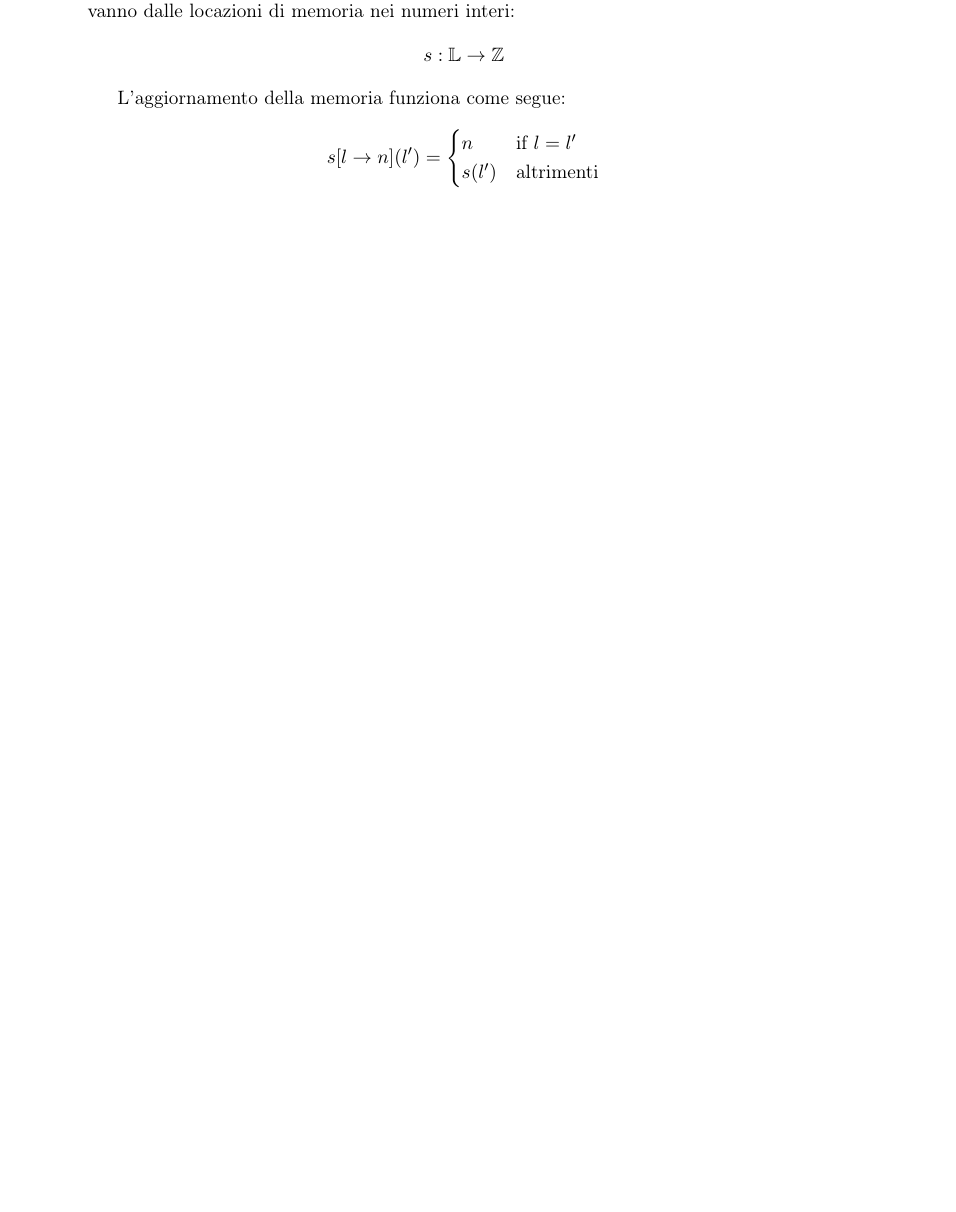
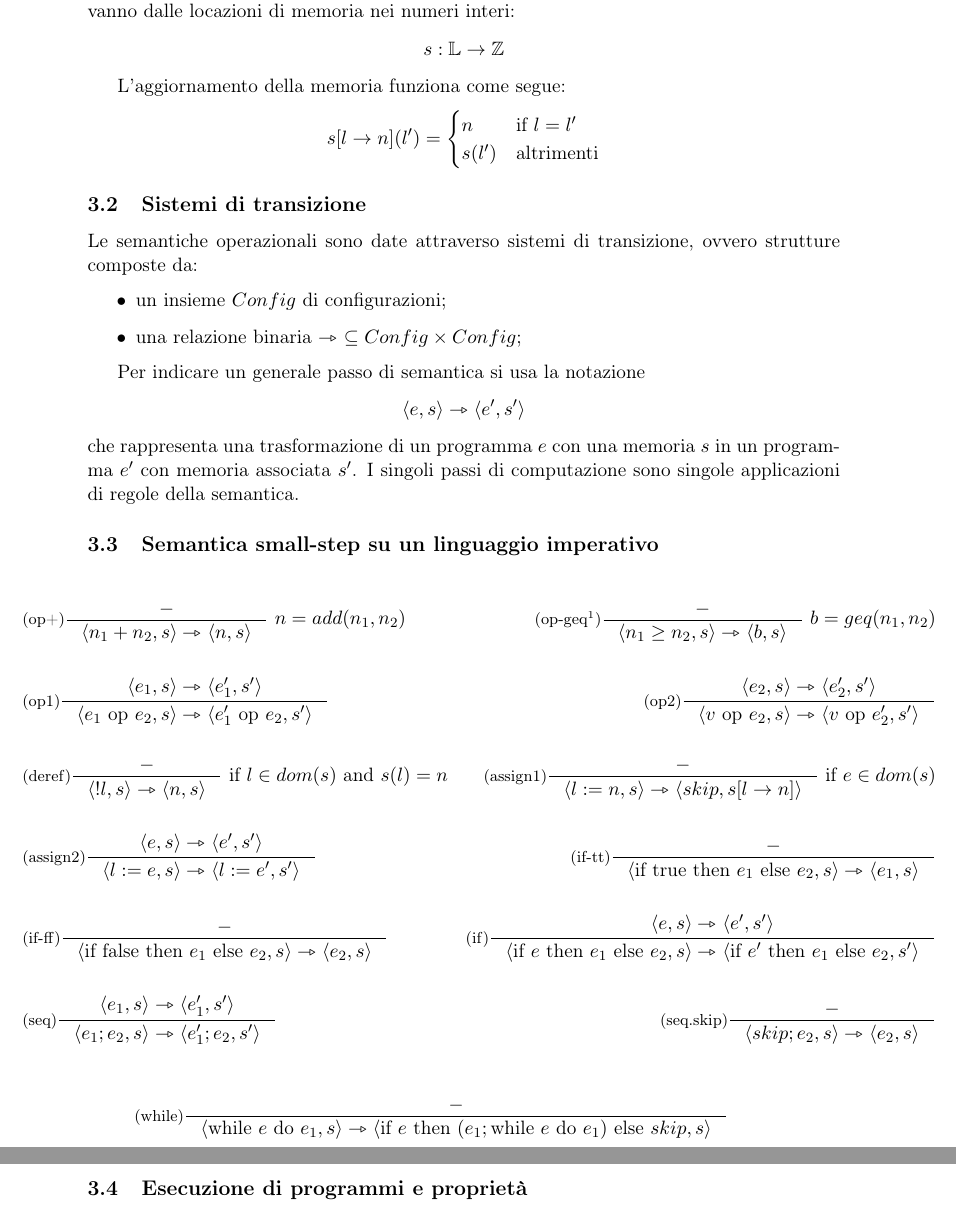
Before and after one commit to sentientmachin3/dispense-info-univr, a LaTeX document (magistrale/linguaggi/linguaggi-mag.tex): part of page 5 of 5 before the commit and two parts of pages 5 and 6 of 6 after it, the two joined at a grey line, cut so that both start at the same text, the shorter picture padded with empty space. Compiled offline with pdfLaTeX.

Commit message:
Completed imp semantics

```diff
--- a/magistrale/linguaggi/linguaggi-mag.tex
+++ b/magistrale/linguaggi/linguaggi-mag.tex
@@ -15,9 +15,9 @@
 \usepackage{booktabs}
 \usepackage{fancyhdr}
 \usepackage{listings}
-\usepackage{amssymb}
 \usepackage{stmaryrd}
 \usepackage{semantic}
+\usepackage[strict]{changepage}
 
 
 \begin{document}
@@ -123,4 +123,40 @@ La memoria è necessaria per poter valutare gli statement di lettura da una loca
  s(l') &\text{altrimenti}
  \end{cases} \]
 
+ \subsection{Sistemi di transizione}
+ Le semantiche operazionali sono date attraverso sistemi di transizione, ovvero strutture composte da: \begin{itemize}
+ 	\item un insieme $Config$ di configurazioni;
+ 	\item una relazione binaria $\rightarrowtriangle\ \subseteq Config \times Config$;
+ \end{itemize}
+
+Per indicare un generale passo di semantica si usa la notazione \[ \langle e, s \rangle \rightarrowtriangle \langle e', s' \rangle \]
+che rappresenta una trasformazione di un programma $e$ con una memoria $s$ in un programma $e'$ con memoria associata $s'$.
+I singoli passi di computazione sono singole applicazioni di regole della semantica.
+
+\subsection{Semantica small-step su un linguaggio imperativo}
+\begin{adjustwidth}{-1.3cm}{}
+\begin{align*}
+	&\inference[(op+)]{-}{\langle n_1 + n_2, s \rangle \rightarrowtriangle \langle n, s \rangle}\ n = add(n_1, n_2)
+	&\inference[(op-geq\text{\footnote{Problemi con \LaTeX implicano l'uso di un nome diverso}})]{-}{\langle n_1 \geq n_2, s \rangle \rightarrowtriangle \langle b, s \rangle}\ b = geq(n_1, n_2) \\
+		& &\\
+	&\inference[(op1)]{\langle e_1, s \rangle \rightarrowtriangle \langle e_1', s' \rangle}{\langle e_1 \text{ op } e_2, s \rangle \rightarrowtriangle \langle e_1' \text{ op } e_2, s' \rangle}  &\inference[(op2)]{\langle e_2, s \rangle \rightarrowtriangle \langle e_2', s' \rangle}{ \langle v \text{ op } e_2, s \rangle \rightarrowtriangle \langle v \text{ op } e_2', s' \rangle} \\
+		& &\\
+	&\inference[(deref)]{-}{\langle !l, s \rangle \rightarrowtriangle \langle n,s \rangle}\text{ if } l \in dom(s) \text{ and } s(l)=n &\inference[(assign1)]{-}{\langle l:=n,s \rangle \rightarrowtriangle \langle skip, s\lbrack l \to n\rbrack \rangle}\ \text{if } e \in dom(s) \\
+		& &\\
+	&\inference[(assign2)]{\langle e, s \rangle \rightarrowtriangle \langle e', s' \rangle}{\langle l:=e,s \rangle \rightarrowtriangle \langle l := e', s' \rangle} &\inference[(if-tt)]{-}{\langle \text{if true then } e_1 \text{ else } e_2, s \rangle \rightarrowtriangle \langle e_1, s \rangle} \\
+	& & \\
+	&\inference[(if-ff)]{-}{\langle \text{if false then } e_1 \text{ else } e_2, s \rangle \rightarrowtriangle \langle e_2, s \rangle} &\inference[(if)]{\langle e, s \rangle \rightarrowtriangle \langle e', s' \rangle}{\langle \text{if } e \text{ then } e_1 \text{ else } e_2, s \rangle \rightarrowtriangle \langle \text{if } e' \text{ then } e_1 \text{ else } e_2, s' \rangle} \\
+	& & \\
+	&\inference[(seq)]{\langle e_1, s \rangle \rightarrowtriangle \langle e_1', s' \rangle}{\langle e_1;e_2, s \rangle \rightarrowtriangle \langle e_1';e_2, s' \rangle} & \inference[(seq.skip)]{-}{\langle skip; e_2, s \rangle \rightarrowtriangle \langle e_2,s \rangle} \\
+	\end{align*}
+	\begin{align*}
+	& \inference[(while)]{-}{ \langle \text{while } e \text{ do } e_1,s \rangle \rightarrowtriangle \langle \text{if } e \text{ then } (e_1; \text{while } e \text{ do } e_1) \text{ else } skip,s \rangle} \\
+\end{align*}
+\end{adjustwidth}
+
+\subsection{Esecuzione di programmi e proprietà}
+
+
+
+
 \end{document}
```
Also changed, not shown: magistrale/linguaggi/linguaggi-mag.pdf, magistrale/linguaggi/linguaggi-mag.tex (4 more changed lines).
